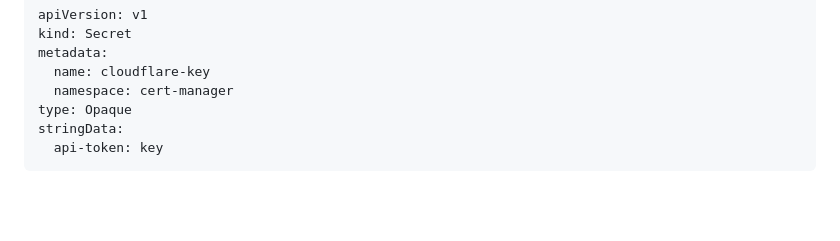
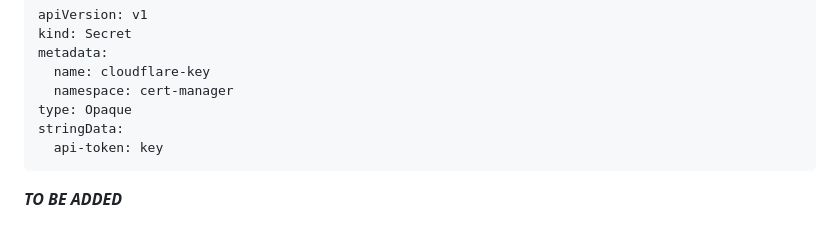
Before and after one commit to cristibtz/Desk-Manager, a Markdown page: README.md, the part around the change. Rendered like a GitHub page; blank space fills up the shorter version.

````diff
--- a/README.md
+++ b/README.md
@@ -215,3 +215,5 @@ type: Opaque
 stringData:
   api-token: key
 ```
+
+***TO BE ADDED***
````
